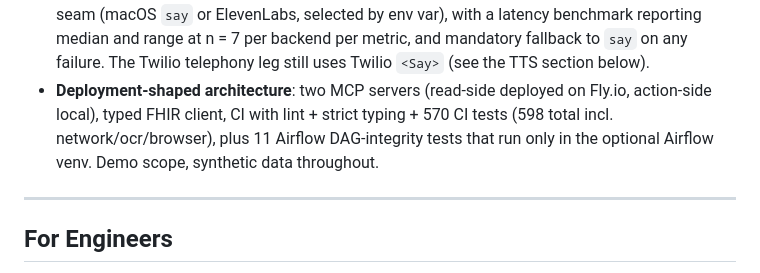
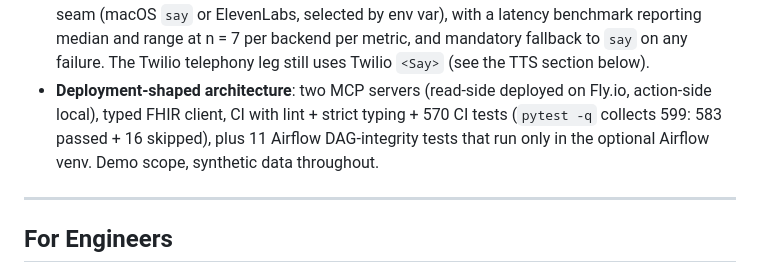
Before and after one commit to armaangulati1/clinical-ops-copilot, a Markdown page: README.md, the part around the change. Drawn GitHub-style.

Commit message:
README: state the test count the command actually prints
The 598 figure appeared nowhere in any run. It was 570 plus 28 deselected,
silently dropping the one skipped item. pytest -q collects 599.

```diff
--- a/README.md
+++ b/README.md
@@ -64,7 +64,7 @@ The result: staff review a pre-checked, source-cited recommendation in seconds i
 - **Traceable and observable (Arize Phoenix demo):** the pipeline is instrumented with Arize Phoenix / OpenInference spans (router, tool calls, guardrail, decision), and a Phoenix eval on the locked split is compared case-for-case to the repo's own harness. Boundary instrumentation, agent code proven byte-untouched (see the Phoenix section below and [`phoenix_obs/README.md`](phoenix_obs/README.md)). Demo scope, independent demonstration, not affiliated with Arize.
 - **Evaluated online, not just at CI time (Airflow-orchestrated):** an online-eval loop ([`online_eval/`](online_eval/)) samples traced runs out of the span store, scores them, tracks a rolling window as a time series, detects regression and population drift against a *frozen* baseline, and raises alert conditions when a metric crosses a threshold. Run on a schedule by a real Apache Airflow DAG ([`orchestration/`](orchestration/)). The traffic is **simulated**, not a production workload: this repository has no users and the loop has never run against real traffic (see the online-eval section below).
 - **Swappable voice, measured before/after**: the spoken-decision leg sits behind a pluggable TTS seam (macOS `say` or ElevenLabs, selected by env var), with a latency benchmark reporting median and range at n = 7 per backend per metric, and mandatory fallback to `say` on any failure. The Twilio telephony leg still uses Twilio `<Say>` (see the TTS section below).
-- **Deployment-shaped architecture**: two MCP servers (read-side deployed on Fly.io, action-side local), typed FHIR client, CI with lint + strict typing + 570 CI tests (598 total incl. network/ocr/browser), plus 11 Airflow DAG-integrity tests that run only in the optional Airflow venv. Demo scope, synthetic data throughout.
+- **Deployment-shaped architecture**: two MCP servers (read-side deployed on Fly.io, action-side local), typed FHIR client, CI with lint + strict typing + 570 CI tests (`pytest -q` collects 599: 583 passed + 16 skipped), plus 11 Airflow DAG-integrity tests that run only in the optional Airflow venv. Demo scope, synthetic data throughout.
 
 ---
 
```
